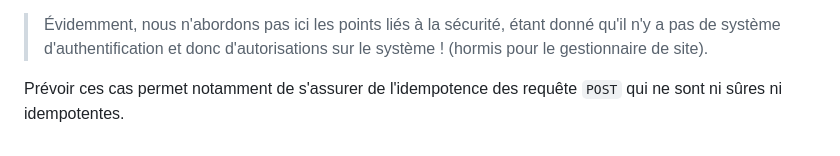
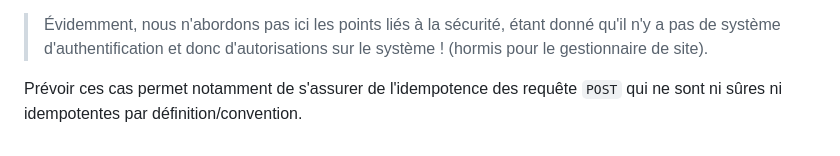
Before and after one commit to paul-schuhm/web-api, a Markdown page: exercices/suggestions-exercices-web-api/exercice-2.md, the part around the change. Drawn GitHub-style.

Commit message:
fix formulation

```diff
--- a/exercices/suggestions-exercices-web-api/exercice-2.md
+++ b/exercices/suggestions-exercices-web-api/exercice-2.md
@@ -95,4 +95,4 @@ Scénario nominal (où tout se passe bien)
 
 > Évidemment, nous n'abordons pas ici les points liés à la sécurité, étant donné qu'il n'y a pas de système d'authentification et donc d'autorisations sur le système ! (hormis pour le gestionnaire de site).
 
-Prévoir ces cas permet notamment de s'assurer de l'idempotence des requête `POST` qui ne sont ni sûres ni idempotentes.
+Prévoir ces cas permet notamment de s'assurer de l'idempotence des requête `POST` qui ne sont ni sûres ni idempotentes par définition/convention.
```
